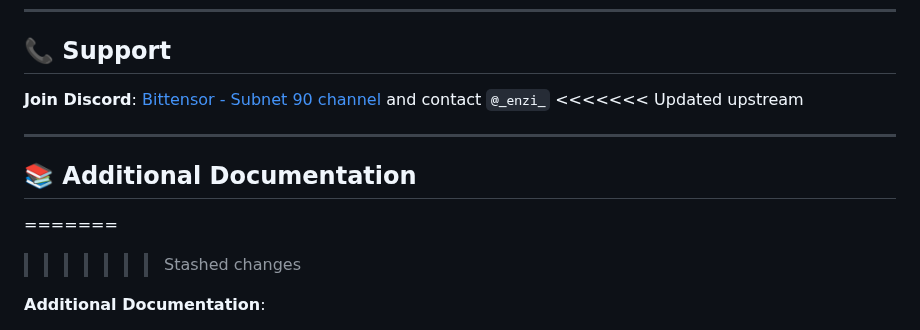
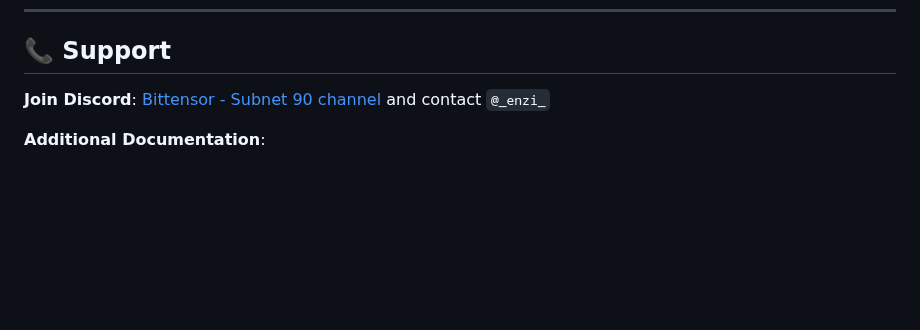
Before and after one commit to degenpredict/bittensor-subnet-90-brain, a Markdown page: README.md, the part around the change. Rendered like a GitHub page; blank space fills up the shorter version.

Commit message:
Fix/small readme (#9)
* Minor update to README

* README conflict

```diff
--- a/README.md
+++ b/README.md
@@ -230,13 +230,6 @@ pm2 logs
 ## 📞 Support
 
 **Join Discord**: [Bittensor - Subnet 90 channel](https://discord.gg/QtuWjbk7aF) and contact `@_enzi_`
-<<<<<<< Updated upstream
-
----
-
-## 📚 Additional Documentation
-=======
->>>>>>> Stashed changes
 
 **Additional Documentation**:
 - **`pm2-commands-reference.md`** - Complete PM2 command reference
```
